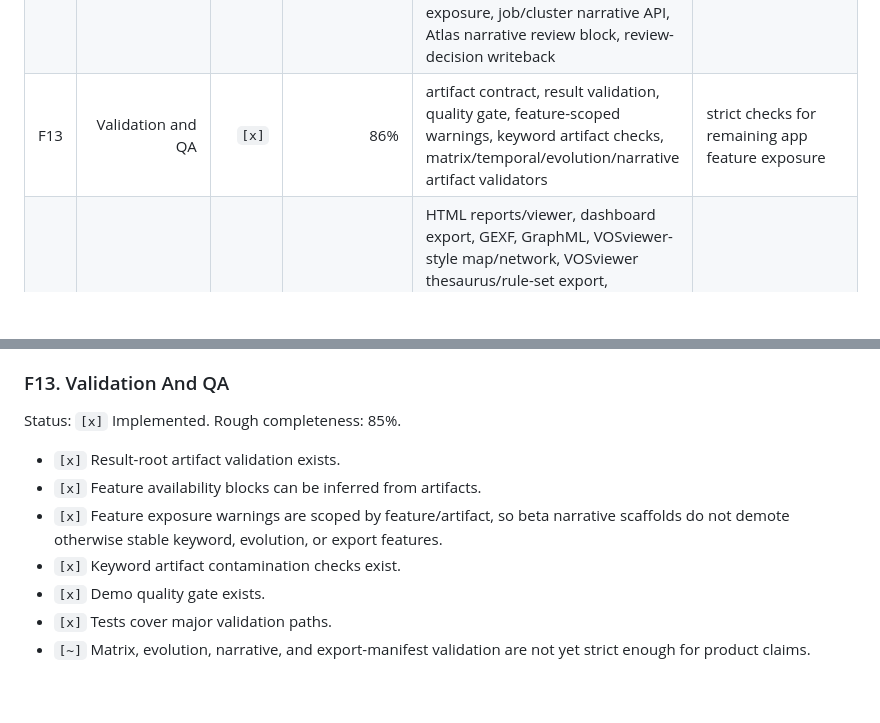
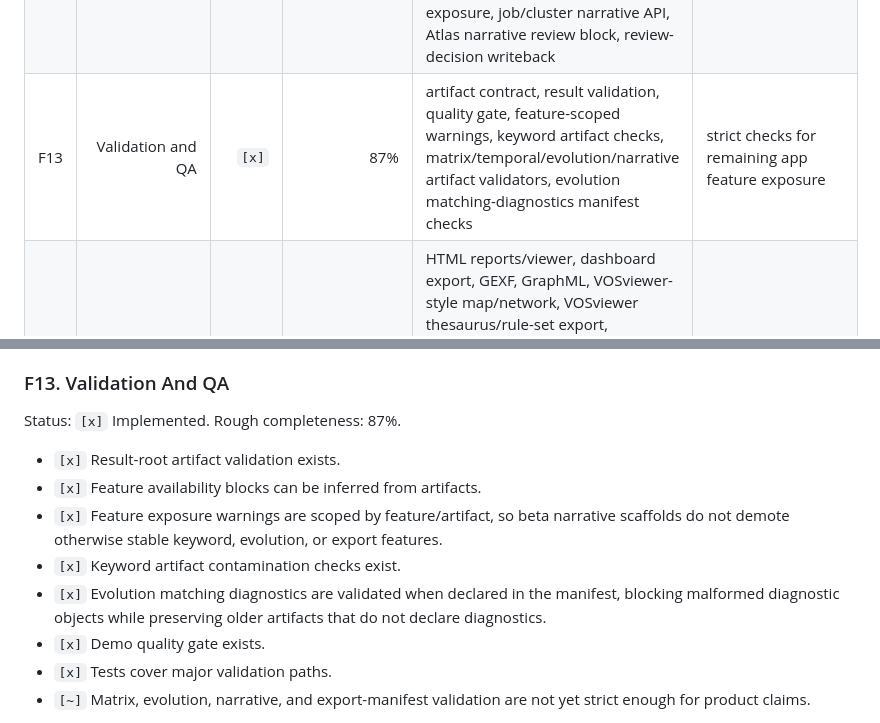
Before and after one commit to KISTI-GlobalRnD/sciscape, a Markdown page: docs/developer/feature_implementation_status.md, 2 parts joined by grey strips. Drawn GitHub-style; blank space fills up the shorter version.

Commit message:
Document evolution diagnostics validation

```diff
--- a/docs/developer/feature_implementation_status.md
+++ b/docs/developer/feature_implementation_status.md
@@ -52,7 +52,7 @@ until their artifact contracts, UI surfaces, and validation checks are added.
 | F10 | Term network and co-occurrence visualization | `[~]` | 91% | term network module, endpoint, stable co-occurrence table/map artifacts, manifest-backed co-occurrence table export, VOSviewer-style term co-occurrence export, Term view export links, QA readouts, threshold presets | map polish and layout UX |
 | F11 | Temporal and evolution | `[~]` | 92% | temporal keyword utilities, burst/trend helpers, feature detection, temporal/evolution artifact designs, temporal writer/validator, standalone membership-projection evolution analysis module, evolution writer/validator, optional state-membership sidecar, synthetic evolution smoke, explicit document-overlap transition evidence builder/writer, CLI document-overlap transition derivation, periodized slice-membership evidence builder/CLI, one-shot membership-to-evolution artifact writer/CLI, slice-local membership-to-evolution builder/writer/CLI bridge, default slice-local reclustering runner/writer/CLI bridge, optional materialized reclustering membership checkpoint, slice-reclustering progress sidecar, bounded slice-reclustering workers, incremental slice-membership part checkpoints, slice-level reclustering failure diagnostics, manifest-level transition matching diagnostics, web transition-matching diagnostics panel, artifact-backed web Evolution lens, bounded state-membership API/download exposure, lineage-time map payload/UI, state selection/detail panel, URL-restorable Evolution focus state, client-side lineage/neighborhood map focus | larger-scale layout polish and map workflow |
 | F12 | Evidence-backed narratives | `[~]` | 56% | narrative feature detection, target definition, evidence-reference artifact design, cluster review packet writer/validator, deterministic claim graph writer, claim/evidence validator, result-manifest beta/block exposure, job/cluster narrative API, Atlas narrative review block, review-decision writeback | stable generator and reviewed publication surface |
-| F13 | Validation and QA | `[x]` | 86% | artifact contract, result validation, quality gate, feature-scoped warnings, keyword artifact checks, matrix/temporal/evolution/narrative artifact validators | strict checks for remaining app feature exposure |
+| F13 | Validation and QA | `[x]` | 87% | artifact contract, result validation, quality gate, feature-scoped warnings, keyword artifact checks, matrix/temporal/evolution/narrative artifact validators, evolution matching-diagnostics manifest checks | strict checks for remaining app feature exposure |
 | F14 | Report, export, interoperability | `[~]` | 99% | HTML reports/viewer, dashboard export, GEXF, GraphML, VOSviewer-style map/network, VOSviewer thesaurus/rule-set export, VOSviewer-style term co-occurrence export, VOSviewer web bundle download, co-occurrence table export, CLI rule-export, CLI matrix artifact wrapper, matrix artifact file downloads, manifest-backed matrix CSV/Parquet/summary exports, VOSviewer-compatible term matrix network export, static data, export manifest design, writer/validator, QA sidecars, result-manifest export inventories, normalized export selection/subset summaries, web subset-filtered graph exports | additional target-specific matrix exports and UI polish |
 | F15 | Institutional analytics | `[d]` | 0% | target definition only | intentionally deferred after analyst workbench maturity |
 
@@ -551,7 +551,7 @@ hooks preserve evidence refs and final reviewed publication outputs are defined.
 
 ### F13. Validation And QA
 
-Status: `[x]` Implemented. Rough completeness: 85%.
+Status: `[x]` Implemented. Rough completeness: 87%.
 
 - `[x]` Result-root artifact validation exists.
 - `[x]` Feature availability blocks can be inferred from artifacts.
@@ -559,6 +559,9 @@ Status: `[x]` Implemented. Rough completeness: 85%.
   narrative scaffolds do not demote otherwise stable keyword, evolution, or
   export features.
 - `[x]` Keyword artifact contamination checks exist.
+- `[x]` Evolution matching diagnostics are validated when declared in the
+  manifest, blocking malformed diagnostic objects while preserving older
+  artifacts that do not declare diagnostics.
 - `[x]` Demo quality gate exists.
 - `[x]` Tests cover major validation paths.
 - `[~]` Matrix, evolution, narrative, and export-manifest validation are not yet
```
